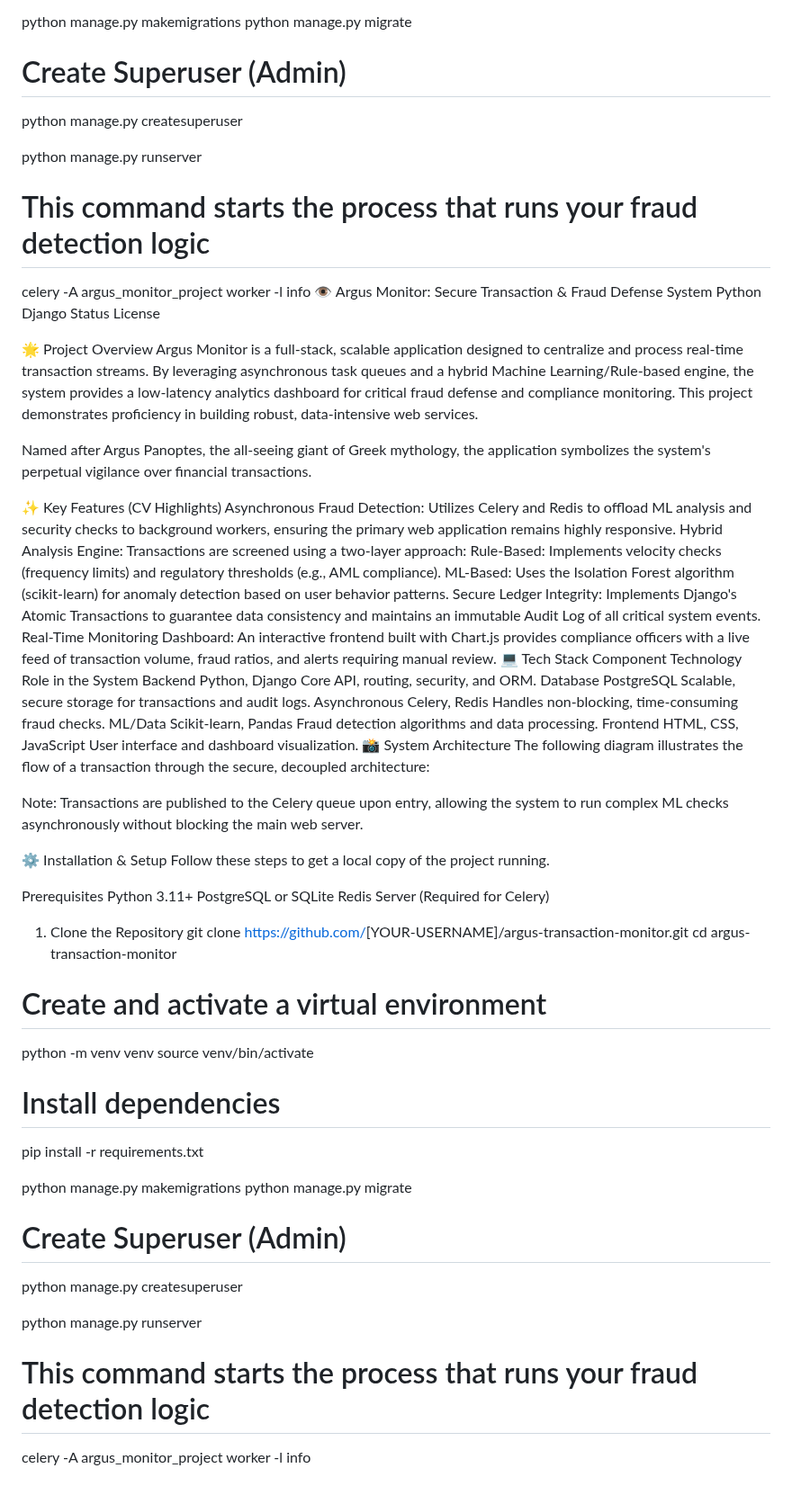
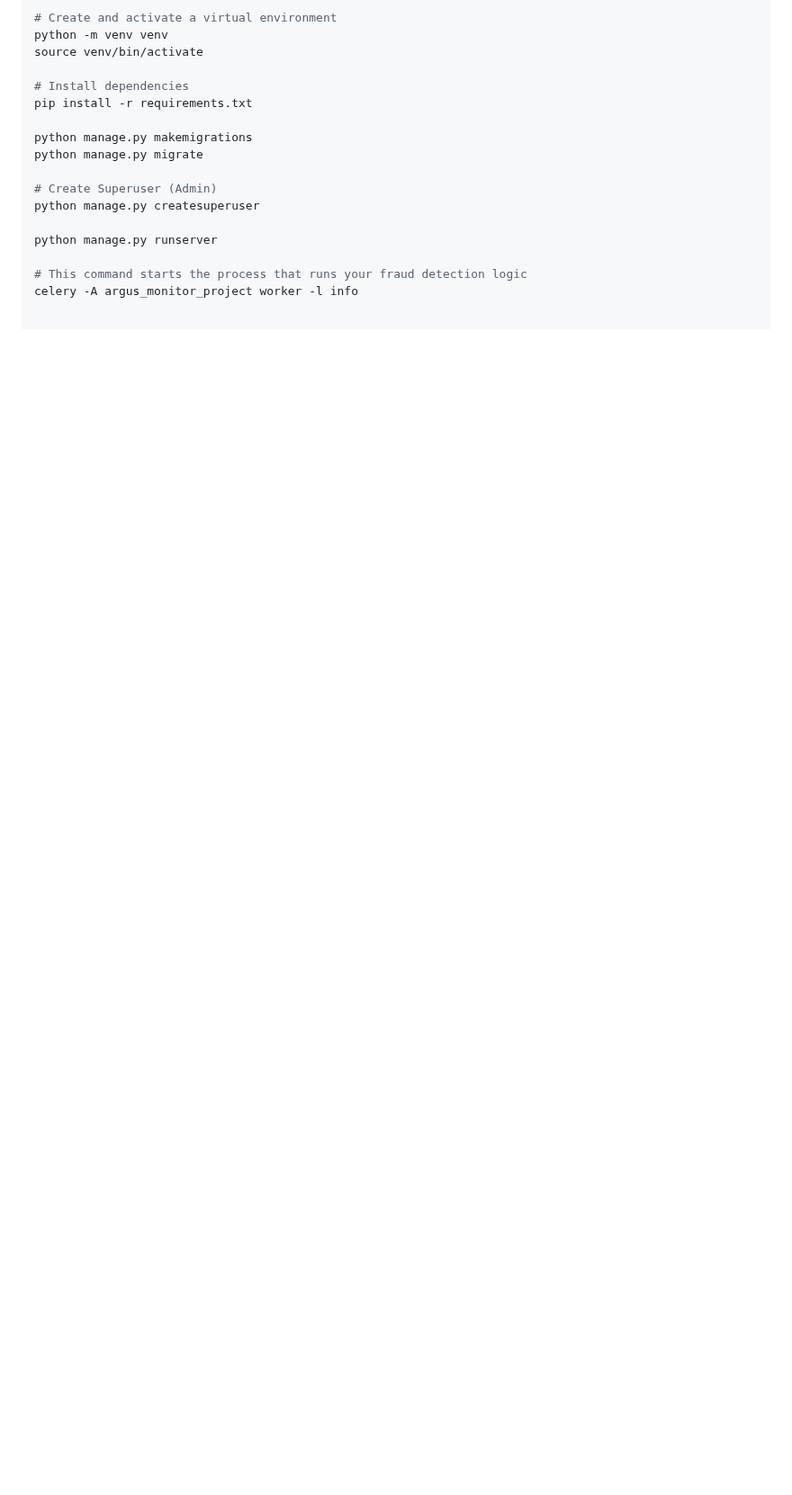
Before and after one commit to dax-research/argus-transaction-monitor, a Markdown page: README.md, the part around one of its changes. Shown at 90% size. Drawn GitHub-style; blank space fills up the shorter version.

```diff
--- a/README.md
+++ b/README.md
@@ -53,58 +78,3 @@ python manage.py runserver
 
 # This command starts the process that runs your fraud detection logic
 celery -A argus_monitor_project worker -l info
-👁 Argus Monitor: Secure Transaction & Fraud Defense System
-Python Django Status License
-
-🌟 Project Overview
-Argus Monitor is a full-stack, scalable application designed to centralize and process real-time transaction streams. By leveraging asynchronous task queues and a hybrid Machine Learning/Rule-based engine, the system provides a low-latency analytics dashboard for critical fraud defense and compliance monitoring. This project demonstrates proficiency in building robust, data-intensive web services.
-
-Named after Argus Panoptes, the all-seeing giant of Greek mythology, the application symbolizes the system's perpetual vigilance over financial transactions.
-
-✨ Key Features (CV Highlights)
-Asynchronous Fraud Detection: Utilizes Celery and Redis to offload ML analysis and security checks to background workers, ensuring the primary web application remains highly responsive.
-Hybrid Analysis Engine: Transactions are screened using a two-layer approach:
-Rule-Based: Implements velocity checks (frequency limits) and regulatory thresholds (e.g., AML compliance).
-ML-Based: Uses the Isolation Forest algorithm (scikit-learn) for anomaly detection based on user behavior patterns.
-Secure Ledger Integrity: Implements Django's Atomic Transactions to guarantee data consistency and maintains an immutable Audit Log of all critical system events.
-Real-Time Monitoring Dashboard: An interactive frontend built with Chart.js provides compliance officers with a live feed of transaction volume, fraud ratios, and alerts requiring manual review.
-💻 Tech Stack
-Component	Technology	Role in the System
-Backend	Python, Django	Core API, routing, security, and ORM.
-Database	PostgreSQL	Scalable, secure storage for transactions and audit logs.
-Asynchronous	Celery, Redis	Handles non-blocking, time-consuming fraud checks.
-ML/Data	Scikit-learn, Pandas	Fraud detection algorithms and data processing.
-Frontend	HTML, CSS, JavaScript	User interface and dashboard visualization.
-📸 System Architecture
-The following diagram illustrates the flow of a transaction through the secure, decoupled architecture:
-
-Note: Transactions are published to the Celery queue upon entry, allowing the system to run complex ML checks asynchronously without blocking the main web server.
-
-⚙ Installation & Setup
-Follow these steps to get a local copy of the project running.
-
-Prerequisites
-Python 3.11+
-PostgreSQL or SQLite
-Redis Server (Required for Celery)
-1. Clone the Repository
-git clone [https://github.com/](https://github.com/)[YOUR-USERNAME]/argus-transaction-monitor.git
-cd argus-transaction-monitor
-
-# Create and activate a virtual environment
-python -m venv venv
-source venv/bin/activate
-
-# Install dependencies
-pip install -r requirements.txt
-
-python manage.py makemigrations
-python manage.py migrate
-
-# Create Superuser (Admin)
-python manage.py createsuperuser
-
-python manage.py runserver
-
-# This command starts the process that runs your fraud detection logic
-celery -A argus_monitor_project worker -l info
```
Also changed, not shown: other parts of README.md (+52 -27 lines).
